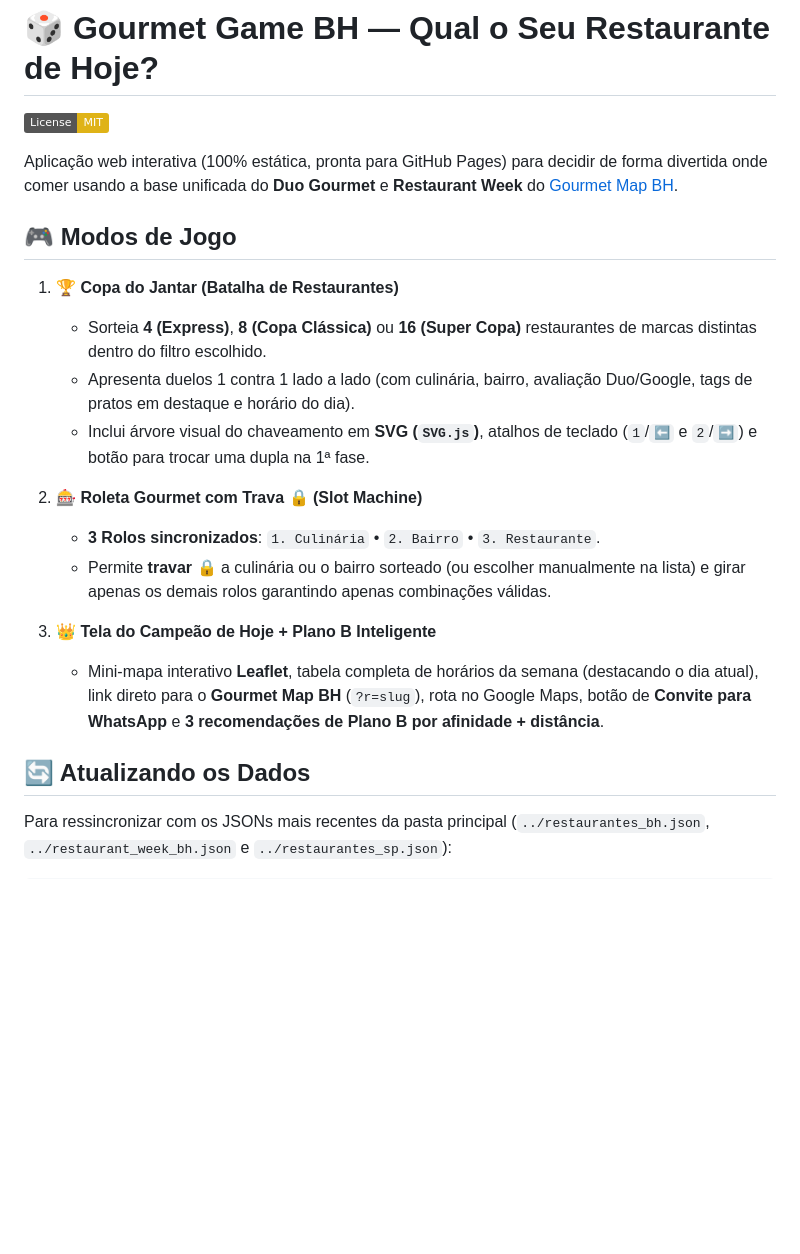
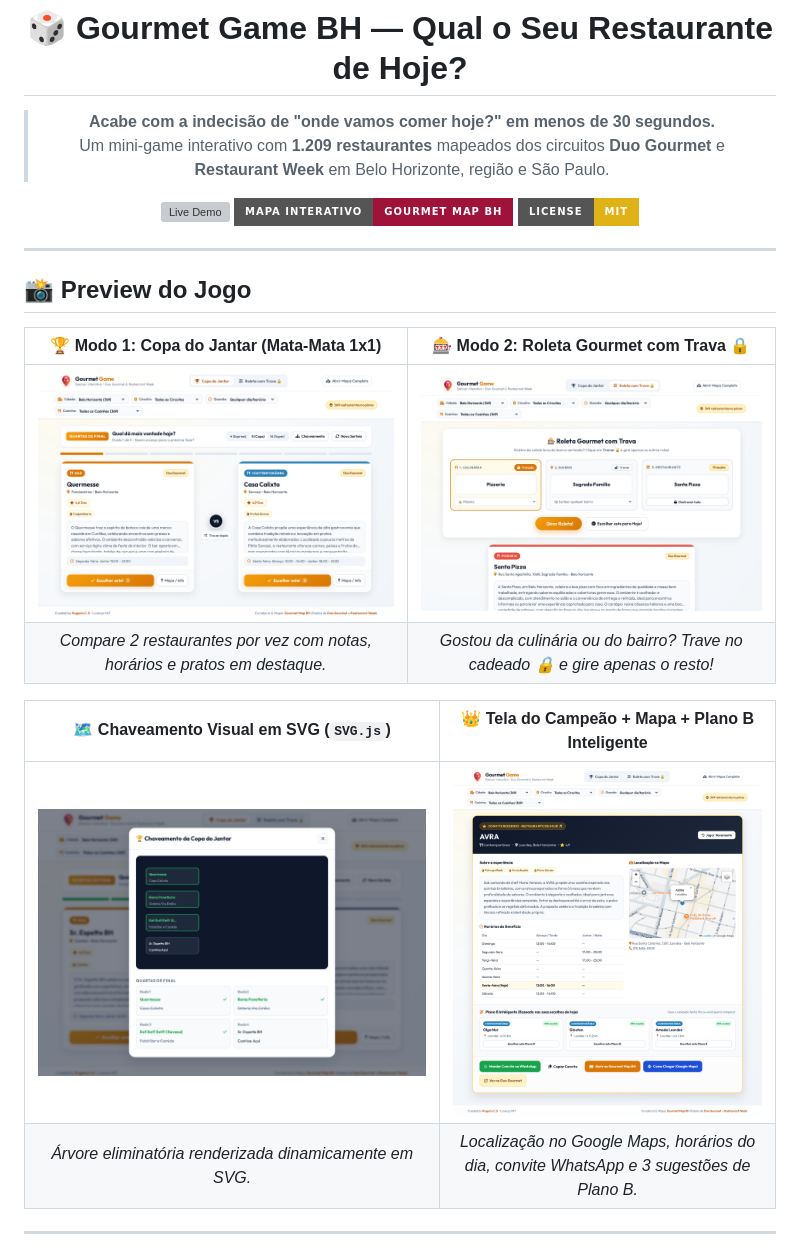
Before and after one commit to rogerioc/gourmet-game, a Markdown page: README.md, the part around one of its changes. Drawn GitHub-style; pictures changed too: assets/screenshot-bracket.png (added), assets/screenshot-campeao.png (added), assets/screenshot-copa.png (added); badges without logos; blank space fills up the shorter version; grey boxes are pictures that could not be loaded.

Commit message:
docs(readme): add game screenshots, flow diagram and arsenal stack

```diff
--- a/README.md
+++ b/README.md
@@ -1,24 +3,27 @@
 # 🎲 Gourmet Game BH — Qual o Seu Restaurante de Hoje?
 
-[![License: MIT](https://img.shields.io/badge/License-MIT-yellow.svg)](LICENSE)
+> **Acabe com a indecisão de "onde vamos comer hoje?" em menos de 30 segundos.**
+> Um mini-game interativo com **1.209 restaurantes** mapeados dos circuitos **Duo Gourmet** e **Restaurant Week** em Belo Horizonte, região e São Paulo.
 
-Aplicação web interativa (100% estática, pronta para GitHub Pages) para decidir de forma divertida onde comer usando a base unificada do **Duo Gourmet** e **Restaurant Week** do [Gourmet Map BH](https://rogerioc.github.io/gourmet-map/).
+[![Live Demo](https://img.shields.io/badge/Jogar%20Agora-rogerioc.github.io%2Fgourmet--game-d97706?style=for-the-badge&logo=gamepad&logoColor=white)](https://rogerioc.github.io/gourmet-game/)
+[![Gourmet Map BH](https://img.shields.io/badge/Mapa%20Interativo-Gourmet%20Map%20BH-9f1239?style=for-the-badge&logo=googlemaps&logoColor=white)](https://rogerioc.github.io/gourmet-map/)
+[![License: MIT](https://img.shields.io/badge/License-MIT-yellow.svg?style=for-the-badge)](LICENSE)
 
-## 🎮 Modos de Jogo
+</div>
 
-1. **🏆 Copa do Jantar (Batalha de Restaurantes)**
-   - Sorteia **4 (Express)**, **8 (Copa Clássica)** ou **16 (Super Copa)** restaurantes de marcas distintas dentro do filtro escolhido.
-   - Apresenta duelos 1 contra 1 lado a lado (com culinária, bairro, avaliação Duo/Google, tags de pratos em destaque e horário do dia).
-   - Inclui árvore visual do chaveamento em **SVG (`SVG.js`)**, atalhos de teclado (`1`/`⬅️` e `2`/`➡️`) e botão para trocar uma dupla na 1ª fase.
+---
 
-2. **🎰 Roleta Gourmet com Trava 🔒 (Slot Machine)**
-   - **3 Rolos sincronizados**: `1. Culinária` • `2. Bairro` • `3. Restaurante`.
-   - Permite **travar 🔒** a culinária ou o bairro sorteado (ou escolher manualmente na lista) e girar apenas os demais rolos garantindo apenas combinações válidas.
+## 📸 Preview do Jogo
 
-3. **👑 Tela do Campeão de Hoje + Plano B Inteligente**
-   - Mini-mapa interativo **Leaflet**, tabela completa de horários da semana (destacando o dia atual), link direto para o **Gourmet Map BH** (`?r=slug`), rota no Google Maps, botão de **Convite para WhatsApp** e **3 recomendações de Plano B por afinidade + distância**.
+| 🏆 Modo 1: Copa do Jantar (Mata-Mata 1x1) | 🎰 Modo 2: Roleta Gourmet com Trava 🔒 |
+| :---: | :---: |
+| ![Copa do Jantar](assets/screenshot-copa.png) | ![Roleta com Trava](assets/screenshot-roleta.png) |
+| *Compare 2 restaurantes por vez com notas, horários e pratos em destaque.* | *Gostou da culinária ou do bairro? Trave no cadeado 🔒 e gire apenas o resto!* |
 
-## 🔄 Atualizando os Dados
+| 🗺️ Chaveamento Visual em SVG (`SVG.js`) | 👑 Tela do Campeão + Mapa + Plano B Inteligente |
+| :---: | :---: |
+| ![Chaveamento da Copa](assets/screenshot-bracket.png) | ![Tela do Campeão](assets/screenshot-campeao.png) |
+| *Árvore eliminatória renderizada dinamicamente em SVG.* | *Localização no Google Maps, horários do dia, convite WhatsApp e 3 sugestões de Plano B.* |
 
-Para ressincronizar com os JSONs mais recentes da pasta principal (`../restaurantes_bh.json`, `../restaurant_week_bh.json` e `../restaurantes_sp.json`):
+---
 
```
Also changed, not shown: other parts of README.md (+60 -4 lines).
